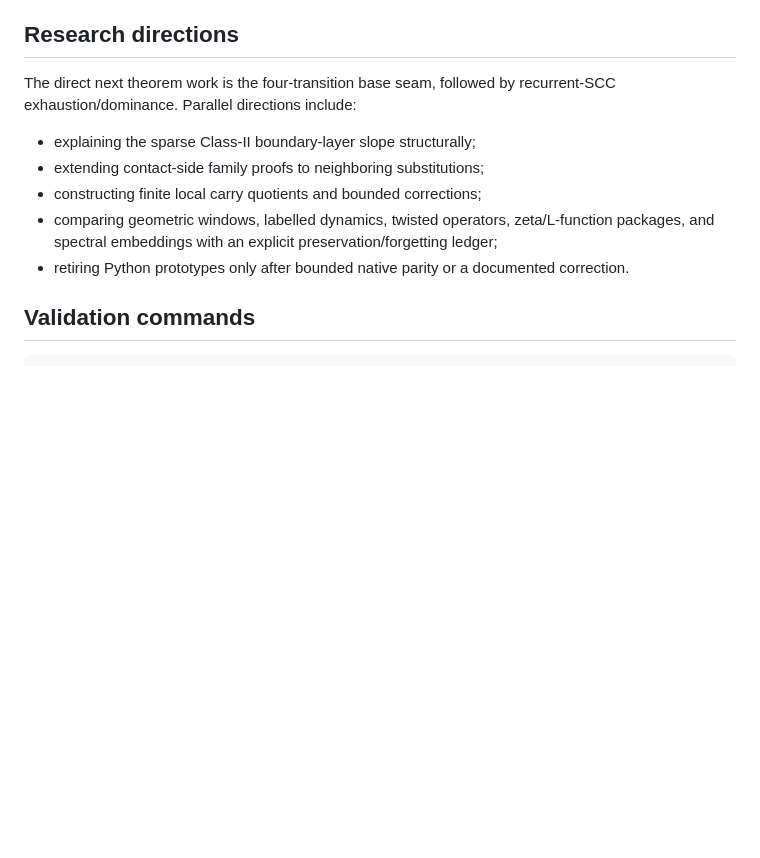
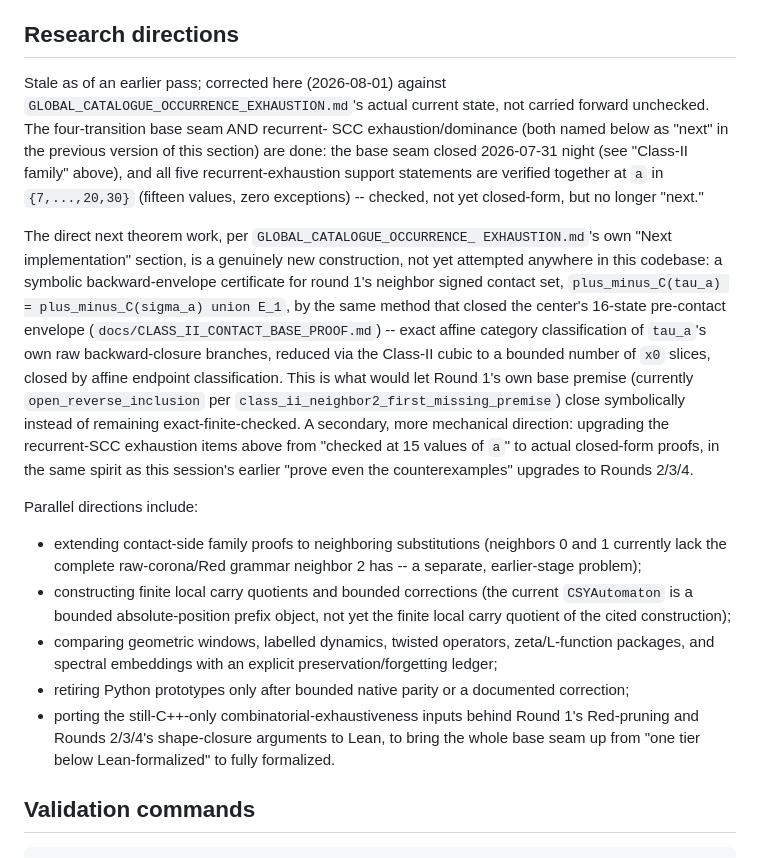
Before and after one commit to AMcRoberts/RavelMath, a Markdown page: docs/RESEARCH_STATUS.md, the part around the change. Rendered like a GitHub page; blank space fills up the shorter version.

Commit message:
Fix stale Research Directions section
Still named the four-transition base seam and recurrent-SCC exhaustion
as "next" work; both are done per this same file's own detailed
sections above and GLOBAL_CATALOGUE_OCCURRENCE_EXHAUSTION.md. Replaced
with the actual next step named there: a symbolic backward-envelope
certificate for round 1's neighbor signed contact set (tau_a), by the
method that closed sigma_a's 16-state pre-contact envelope -- not yet
attempted anywhere in this codebase.

```diff
--- a/docs/RESEARCH_STATUS.md
+++ b/docs/RESEARCH_STATUS.md
@@ -387,17 +387,52 @@ thirteen so far.
 
 ## Research directions
 
-The direct next theorem work is the four-transition base seam, followed
-by recurrent-SCC exhaustion/dominance. Parallel directions include:
+Stale as of an earlier pass; corrected here (2026-08-01) against
+`GLOBAL_CATALOGUE_OCCURRENCE_EXHAUSTION.md`'s actual current state, not
+carried forward unchecked. The four-transition base seam AND recurrent-
+SCC exhaustion/dominance (both named below as "next" in the previous
+version of this section) are done: the base seam closed 2026-07-31
+night (see "Class-II family" above), and all five recurrent-exhaustion
+support statements are verified together at `a` in `{7,...,20,30}`
+(fifteen values, zero exceptions) -- checked, not yet closed-form, but
+no longer "next."
 
-- explaining the sparse Class-II boundary-layer slope structurally;
-- extending contact-side family proofs to neighboring substitutions;
-- constructing finite local carry quotients and bounded corrections;
+The direct next theorem work, per `GLOBAL_CATALOGUE_OCCURRENCE_
+EXHAUSTION.md`'s own "Next implementation" section, is a genuinely new
+construction, not yet attempted anywhere in this codebase: a symbolic
+backward-envelope certificate for round 1's neighbor signed contact set,
+`plus_minus_C(tau_a) = plus_minus_C(sigma_a) union E_1`, by the same
+method that closed the center's 16-state pre-contact envelope
+(`docs/CLASS_II_CONTACT_BASE_PROOF.md`) -- exact affine category
+classification of `tau_a`'s own raw backward-closure branches, reduced
+via the Class-II cubic to a bounded number of `x0` slices, closed by
+affine endpoint classification. This is what would let Round 1's own
+base premise (currently `open_reverse_inclusion` per
+`class_ii_neighbor2_first_missing_premise`) close symbolically instead
+of remaining exact-finite-checked. A secondary, more mechanical
+direction: upgrading the recurrent-SCC exhaustion items above from
+"checked at 15 values of `a`" to actual closed-form proofs, in the same
+spirit as this session's earlier "prove even the counterexamples"
+upgrades to Rounds 2/3/4.
+
+Parallel directions include:
+
+- extending contact-side family proofs to neighboring substitutions
+  (neighbors 0 and 1 currently lack the complete raw-corona/Red grammar
+  neighbor 2 has -- a separate, earlier-stage problem);
+- constructing finite local carry quotients and bounded corrections
+  (the current `CSYAutomaton` is a bounded absolute-position prefix
+  object, not yet the finite local carry quotient of the cited
+  construction);
 - comparing geometric windows, labelled dynamics, twisted operators,
   zeta/L-function packages, and spectral embeddings with an explicit
   preservation/forgetting ledger;
 - retiring Python prototypes only after bounded native parity or a
-  documented correction.
+  documented correction;
+- porting the still-C++-only combinatorial-exhaustiveness inputs behind
+  Round 1's Red-pruning and Rounds 2/3/4's shape-closure arguments to
+  Lean, to bring the whole base seam up from "one tier below
+  Lean-formalized" to fully formalized.
 
 ## Validation commands
 
```
